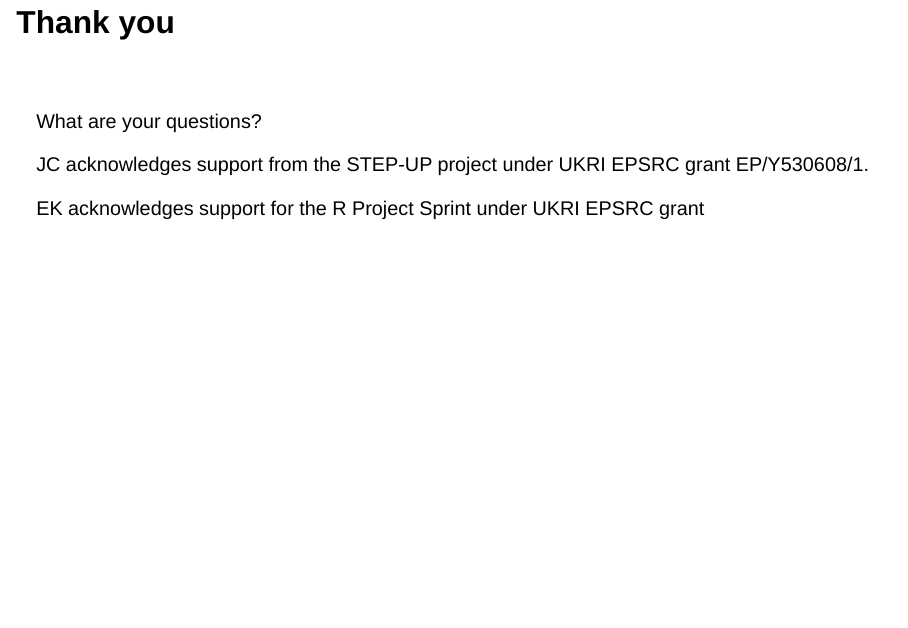
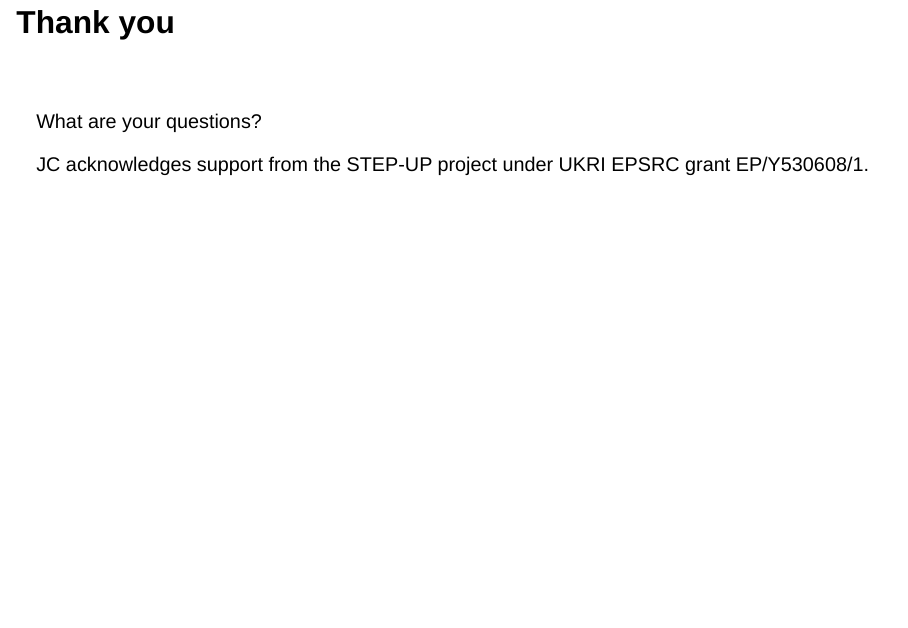
Before and after one commit to EllaKaye/rse-midlands-2026, a Quarto document (index.qmd): page 15 of 15. Rendered offline with R 4.5, knitr and Pandoc in place of Quarto, with nearby package versions; drawn as Slidy slides in place of the format the file asks for.

Commit message:
Update funding footer

```diff
--- a/index.qmd
+++ b/index.qmd
@@ -158,6 +158,4 @@ What are your questions?
 JC acknowledges support from the STEP-UP project under UKRI EPSRC grant
 EP/Y530608/1.
 
-EK acknowledges support for the R Project Sprint under UKRI EPSRC grant
-
 :::
```
